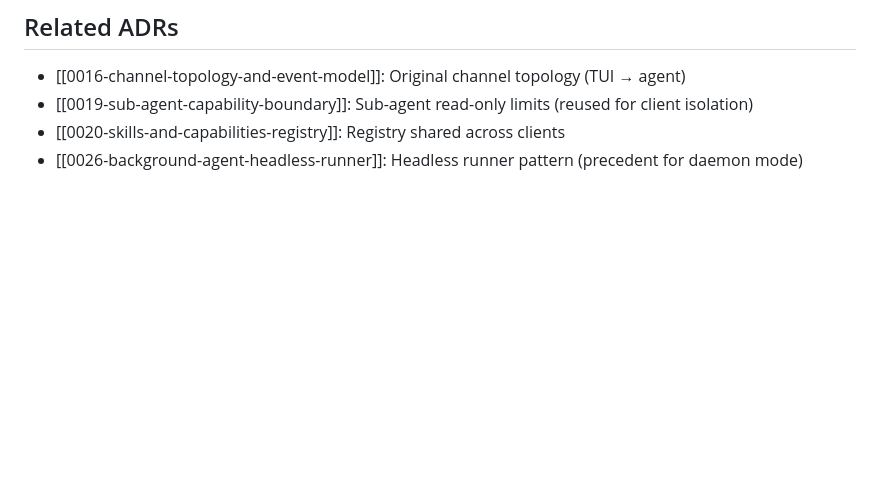
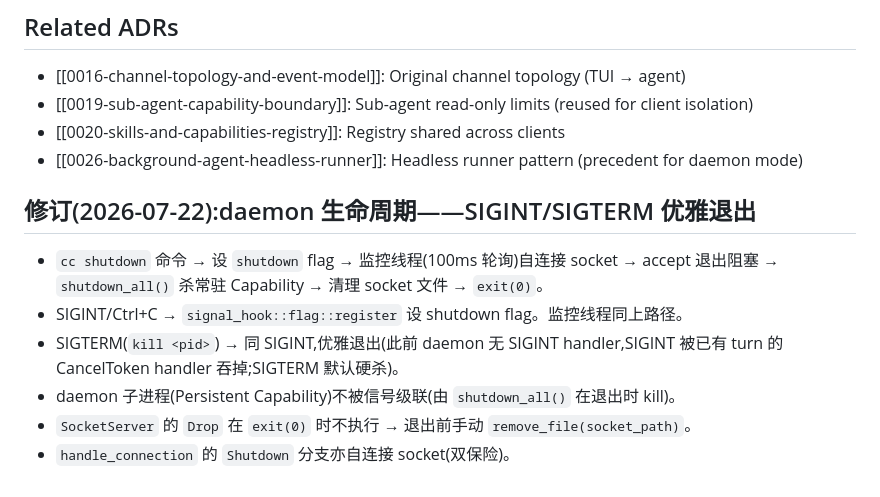
Before and after one commit to iannil/codecoder, a Markdown page: docs/adr/0032-client-server-architecture.md, the part around the change. Drawn GitHub-style; blank space fills up the shorter version.

Commit message:
docs: ADR 0032 修订 daemon 生命周期 SIGINT/SIGTERM 优雅退出
记录信号注册、监控线程自连接、socket 手动清理、exit(0) 前 shutdown_all 的
完整退出路径;ARCHITECTURE 取消节同步补 daemon 整体退出注。

```diff
--- a/docs/adr/0032-client-server-architecture.md
+++ b/docs/adr/0032-client-server-architecture.md
@@ -88,3 +88,12 @@ The `cc` binary is invoked separately to connect to the running daemon.
 - [[0019-sub-agent-capability-boundary]]: Sub-agent read-only limits (reused for client isolation)
 - [[0020-skills-and-capabilities-registry]]: Registry shared across clients
 - [[0026-background-agent-headless-runner]]: Headless runner pattern (precedent for daemon mode)
+
+## 修订(2026-07-22):daemon 生命周期——SIGINT/SIGTERM 优雅退出
+
+- `cc shutdown` 命令 → 设 `shutdown` flag → 监控线程(100ms 轮询)自连接 socket → accept 退出阻塞 → `shutdown_all()` 杀常驻 Capability → 清理 socket 文件 → `exit(0)`。
+- SIGINT/Ctrl+C → `signal_hook::flag::register` 设 shutdown flag。监控线程同上路径。
+- SIGTERM(`kill <pid>`) → 同 SIGINT,优雅退出(此前 daemon 无 SIGINT handler,SIGINT 被已有 turn 的 CancelToken handler 吞掉;SIGTERM 默认硬杀)。
+- daemon 子进程(Persistent Capability)不被信号级联(由 `shutdown_all()` 在退出时 kill)。
+- `SocketServer` 的 `Drop` 在 `exit(0)` 时不执行 → 退出前手动 `remove_file(socket_path)`。
+- `handle_connection` 的 `Shutdown` 分支亦自连接 socket(双保险)。
```
Also changed, not shown: ARCHITECTURE.md (+1 -0 lines).
